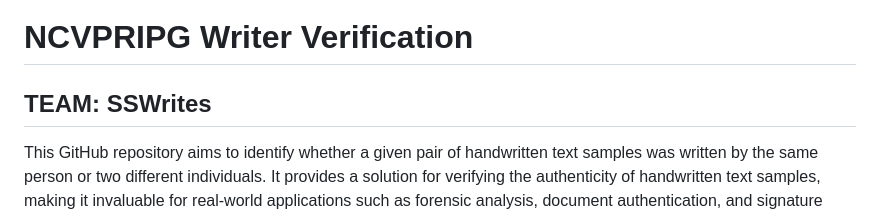
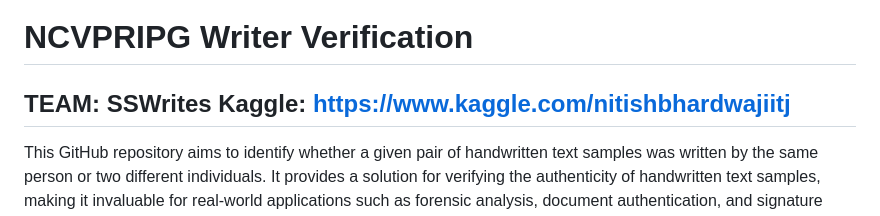
Before and after one commit to Nitish-B21AI056/Writer_Verification, a Markdown page: README.md, the part around the change. GitHub-like rendering.

```diff
--- a/README.md
+++ b/README.md
@@ -1,5 +1,6 @@
 # NCVPRIPG Writer Verification
 TEAM: SSWrites
+Kaggle: [https://www.kaggle.com/nitishbhardwajiitj](https://www.kaggle.com/nitishbhardwajiitj)
 ----------------------------------------------------------------------------------------------------------------------------------------------------------------------
 
 This GitHub repository aims to identify whether a given pair of handwritten text samples was written by the same person or two different individuals. It provides a solution for verifying the authenticity of handwritten text samples, making it invaluable for real-world applications such as forensic analysis, document authentication, and signature verification systems.
```
